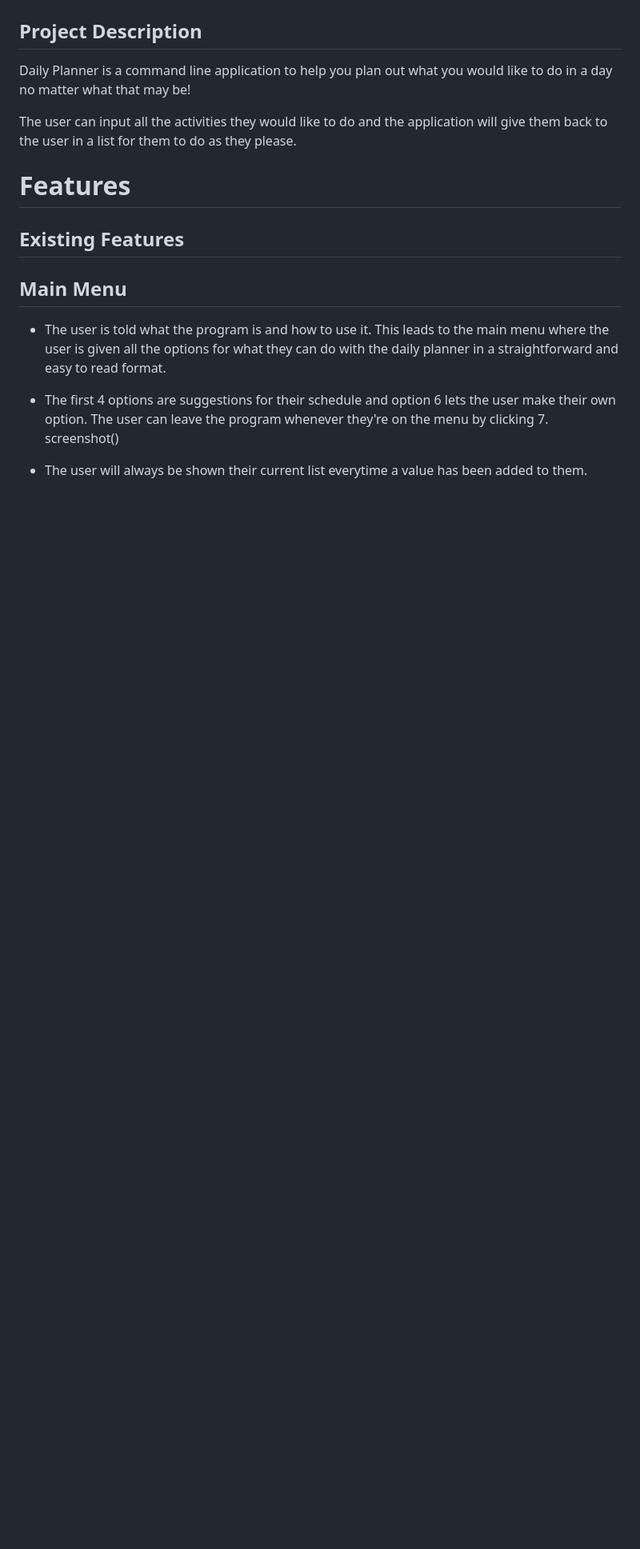
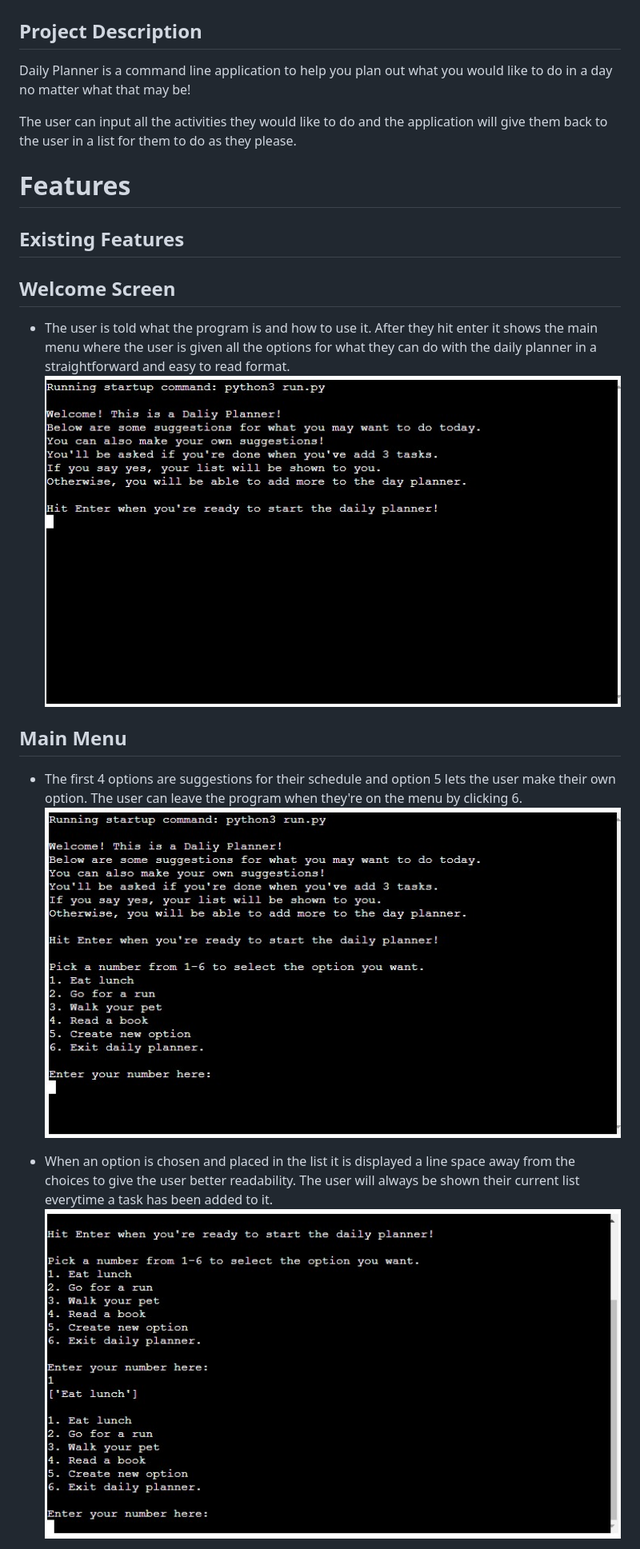
Before and after one commit to Keeganw3/My-Daily-Scheduler, a Markdown page: README.md, the part around the change printed below. Shown: that part at 80% size. Drawn GitHub-style; pictures changed too: assets/screenshots/list_screenshot.jpg (added), assets/screenshots/main_menu_screenshot.jpg (added), assets/screenshots/welcome_screenshot.jpg (added); blank space fills up the shorter version.

Commit message:
Features section of Readme mostly done and UI partially adjusted be adding more spaces and inputs

```diff
--- a/README.md
+++ b/README.md
@@ -7,10 +7,14 @@ The user can input all the activities they would like to do and the application
 
 # Features
 ## Existing Features
+## Welcome Screen
+* The user is told what the program is and how to use it. After they hit enter it shows the main menu where the user is given all the options for what they can do with the daily planner in a straightforward and easy to read format.
+![Screenshot](/assets/screenshots/welcome_screenshot.jpg)
+
 ## Main Menu
-* The user is told what the program is and how to use it. This leads to the main menu where the user is given all the options for what they can do with the daily planner in a straightforward and easy to read format.
-* The first 4 options are suggestions for their schedule and option 6 lets the user make their own option. The user can leave the program whenever they're on the menu by clicking 7.
-screenshot()
+* The first 4 options are suggestions for their schedule and option 5 lets the user make their own option. The user can leave the program when they're on the menu by clicking 6.
+![Screenshot](/assets/screenshots/main_menu_screenshot.jpg)
 
-* The user will always be shown their current list everytime a value has been added to them.
+* When an option is chosen and placed in the list it is displayed a line space away from the choices to give the user better readability. The user will always be shown their current list everytime a task has been added to it.
+![Screenshot](/assets/screenshots/list_screenshot.jpg)
 
```
Also changed, not shown: other parts of README.md (+26 -31 lines), assets/screenshots/end_results_screenshot.jpg (added), 1 other file.
